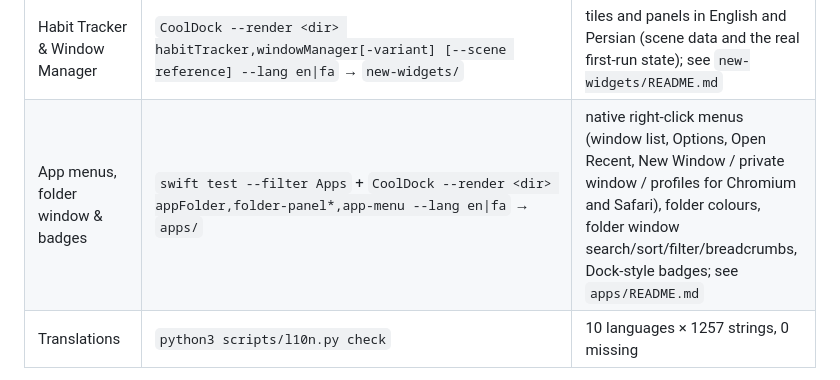
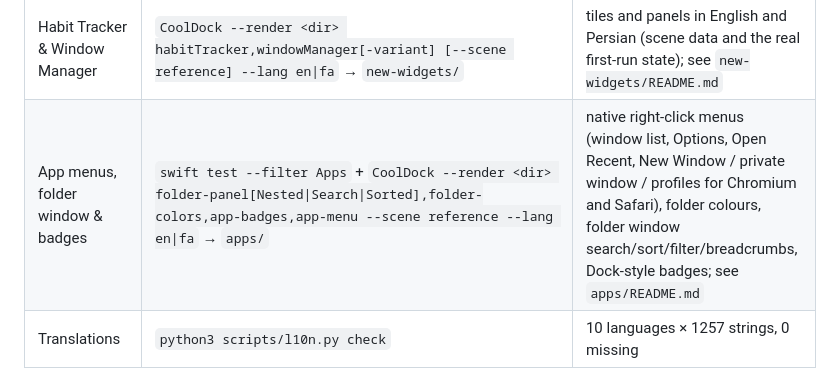
Before and after one commit to farvisun/nicedock, a Markdown page: docs/verification/README.md, the part around the change. Rendered like a GitHub page.

Commit message:
docs: exact render command for apps evidence
Co-Authored-By: Claude Opus 5.5 <noreply@anthropic.com>

```diff
--- a/docs/verification/README.md
+++ b/docs/verification/README.md
@@ -13,7 +13,7 @@ Everything here is produced locally from the source tree; re-run the commands to
 | Calendar from real feeds | ICS parser + feeds (`swift test --filter ICS`) → `calendar-feed/` | real Google / iCloud holiday feeds, LLVM and WordPress meeting calendars; every occurrence in an 8-week window matches an independent python-dateutil expansion; renders in English and Persian |
 | AI Assistant (MCP) | `swift test` (`MCPEndToEndTests` spawns `CoolDock --mcp`) → [ai-assistant.md](ai-assistant.md) | 57 assistant tests of 201; JSON transcripts of a read-only session and of offline changes; Settings section in English and Persian; wallpaper sample sheet |
 | Habit Tracker & Window Manager | `CoolDock --render <dir> habitTracker,windowManager[-variant] [--scene reference] --lang en\|fa` → `new-widgets/` | tiles and panels in English and Persian (scene data and the real first-run state); see `new-widgets/README.md` |
-| App menus, folder window & badges | `swift test --filter Apps` + `CoolDock --render <dir> appFolder,folder-panel*,app-menu --lang en\|fa` → `apps/` | native right-click menus (window list, Options, Open Recent, New Window / private window / profiles for Chromium and Safari), folder colours, folder window search/sort/filter/breadcrumbs, Dock-style badges; see `apps/README.md` |
+| App menus, folder window & badges | `swift test --filter Apps` + `CoolDock --render <dir> folder-panel[Nested\|Search\|Sorted],folder-colors,app-badges,app-menu --scene reference --lang en\|fa` → `apps/` | native right-click menus (window list, Options, Open Recent, New Window / private window / profiles for Chromium and Safari), folder colours, folder window search/sort/filter/breadcrumbs, Dock-style badges; see `apps/README.md` |
 | Translations | `python3 scripts/l10n.py check` | 10 languages × 1257 strings, 0 missing |
 
 Widgets whose data needs the user's own account (Stripe, Shopify, Polar, Dodo, Dub, DataFast, Plausible,
```
